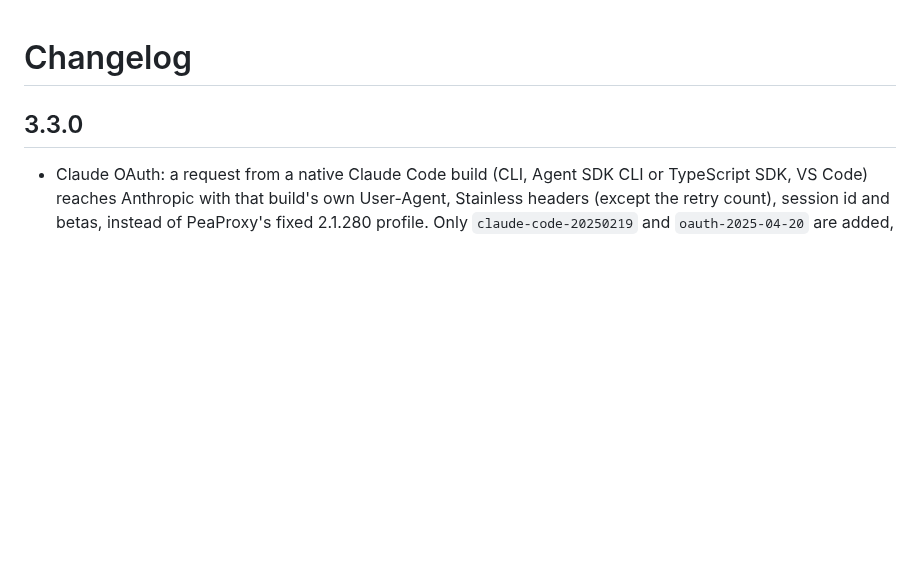
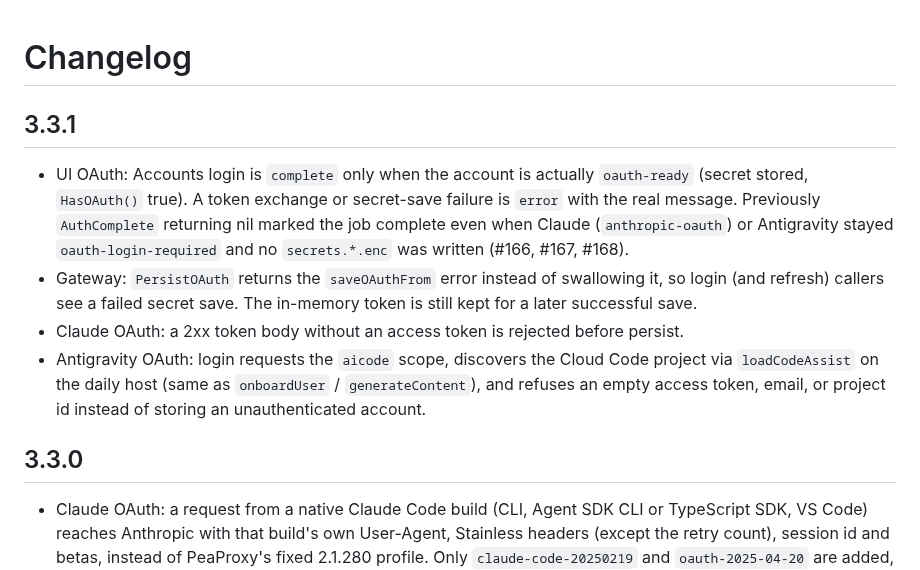
Before and after one commit to ks1686/peaproxy, a Markdown page: CHANGELOG.md, the part around the change. Drawn GitHub-style; blank space fills up the shorter version.

Commit message:
docs(changelog): cut 3.3.1
UI OAuth complete now means oauth-ready with a stored secret. Document
the PersistOAuth error, empty-token rejection, and Antigravity daily
loadCodeAssist / aicode scope.

```diff
--- a/CHANGELOG.md
+++ b/CHANGELOG.md
@@ -1,4 +1,11 @@
 # Changelog
+
+## 3.3.1
+
+- UI OAuth: Accounts login is `complete` only when the account is actually `oauth-ready` (secret stored, `HasOAuth()` true). A token exchange or secret-save failure is `error` with the real message. Previously `AuthComplete` returning nil marked the job complete even when Claude (`anthropic-oauth`) or Antigravity stayed `oauth-login-required` and no `secrets.*.enc` was written (#166, #167, #168).
+- Gateway: `PersistOAuth` returns the `saveOAuthFrom` error instead of swallowing it, so login (and refresh) callers see a failed secret save. The in-memory token is still kept for a later successful save.
+- Claude OAuth: a 2xx token body without an access token is rejected before persist.
+- Antigravity OAuth: login requests the `aicode` scope, discovers the Cloud Code project via `loadCodeAssist` on the daily host (same as `onboardUser` / `generateContent`), and refuses an empty access token, email, or project id instead of storing an unauthenticated account.
 
 ## 3.3.0
 
```
Also changed, not shown: docs/OAUTH.md (+2 -2 lines).
